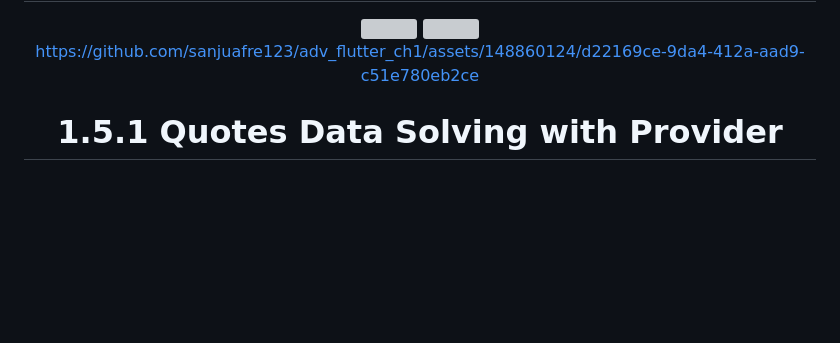
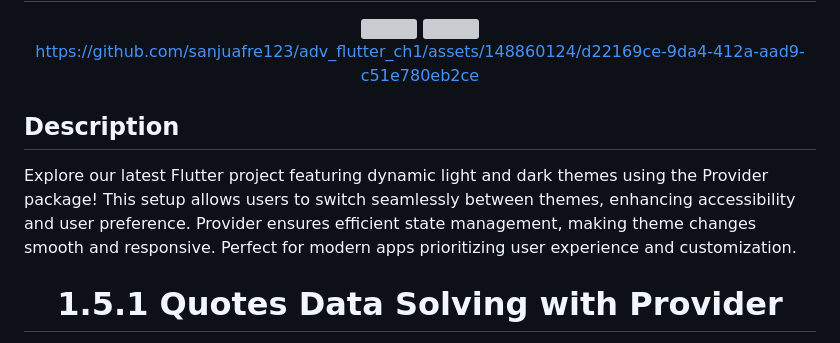
Before and after one commit to sanjuafre123/adv_flutter_ch1, a Markdown page: README.md, the part around the change. Drawn GitHub-style; blank space fills up the shorter version; grey boxes are pictures that could not be loaded.

```diff
--- a/README.md
+++ b/README.md
@@ -97,6 +97,10 @@ https://github.com/sanjuafre123/adv_flutter_ch1/assets/148860124/d22169ce-9da4-4
 
 </div>
 
+## Description
+
+Explore our latest Flutter project featuring dynamic light and dark themes using the Provider package! This setup allows users to switch seamlessly between themes, enhancing accessibility and user preference. Provider ensures efficient state management, making theme changes smooth and responsive. Perfect for modern apps prioritizing user experience and customization.
+
 
  <h1 align="center">  1.5.1 Quotes Data Solving with Provider </h1>
 
```
